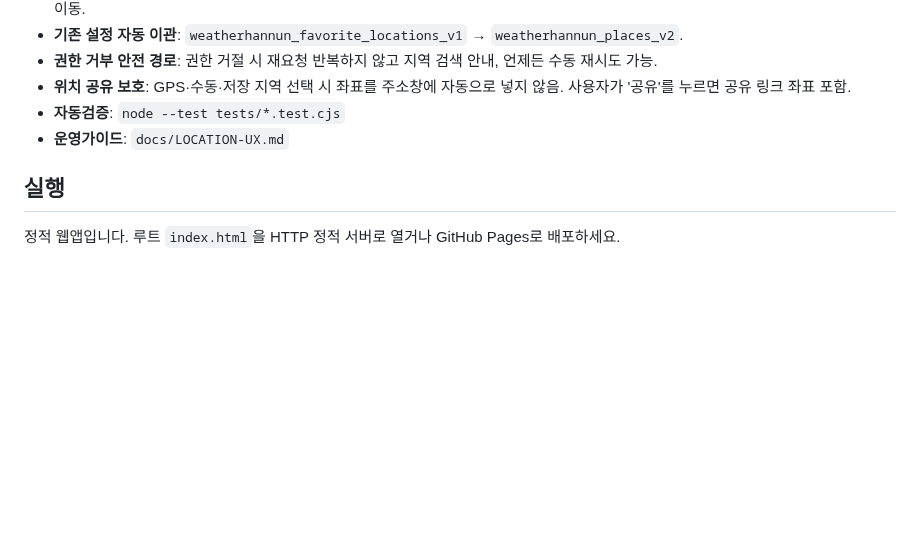
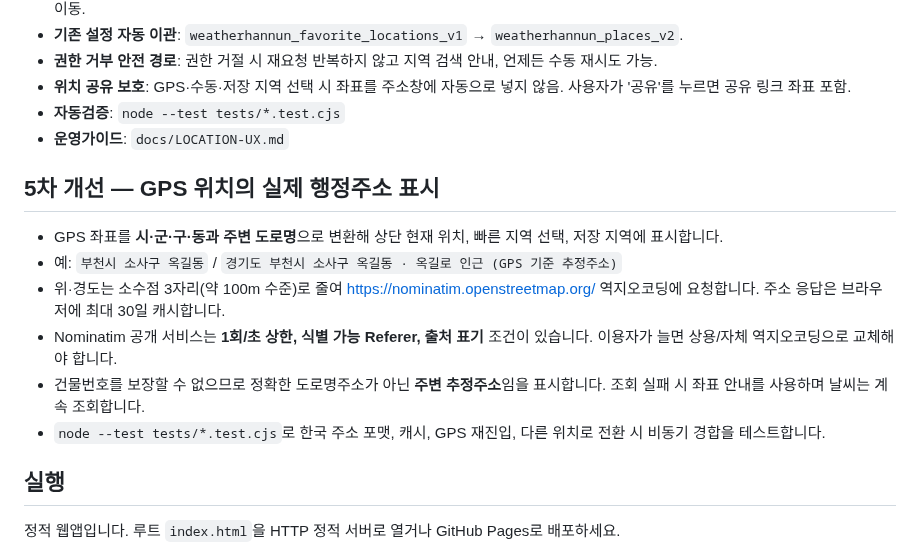
Before and after one commit to softm/weatherhannun, a Markdown page: README.md, the part around the change. Drawn GitHub-style; blank space fills up the shorter version.

Commit message:
docs: GHP GPS administrative address display with Nominatim data privacy and tests

```diff
--- a/README.md
+++ b/README.md
@@ -47,6 +47,15 @@
 - **자동검증**: `node --test tests/*.test.cjs`
 - **운영가이드**: `docs/LOCATION-UX.md`
 
+## 5차 개선 — GPS 위치의 실제 행정주소 표시
+
+- GPS 좌표를 **시·군·구·동과 주변 도로명**으로 변환해 상단 현재 위치, 빠른 지역 선택, 저장 지역에 표시합니다.
+- 예: `부천시 소사구 옥길동` / `경기도 부천시 소사구 옥길동 · 옥길로 인근 (GPS 기준 추정주소)`
+- 위·경도는 소수점 3자리(약 100m 수준)로 줄여 <https://nominatim.openstreetmap.org/> 역지오코딩에 요청합니다. 주소 응답은 브라우저에 최대 30일 캐시합니다.
+- Nominatim 공개 서비스는 **1회/초 상한, 식별 가능 Referer, 출처 표기** 조건이 있습니다. 이용자가 늘면 상용/자체 역지오코딩으로 교체해야 합니다.
+- 건물번호를 보장할 수 없으므로 정확한 도로명주소가 아닌 **주변 추정주소**임을 표시합니다. 조회 실패 시 좌표 안내를 사용하며 날씨는 계속 조회합니다.
+- `node --test tests/*.test.cjs`로 한국 주소 포맷, 캐시, GPS 재진입, 다른 위치로 전환 시 비동기 경합을 테스트합니다.
+
 ## 실행
 
 정적 웹앱입니다. 루트 `index.html`을 HTTP 정적 서버로 열거나 GitHub Pages로 배포하세요.
```
